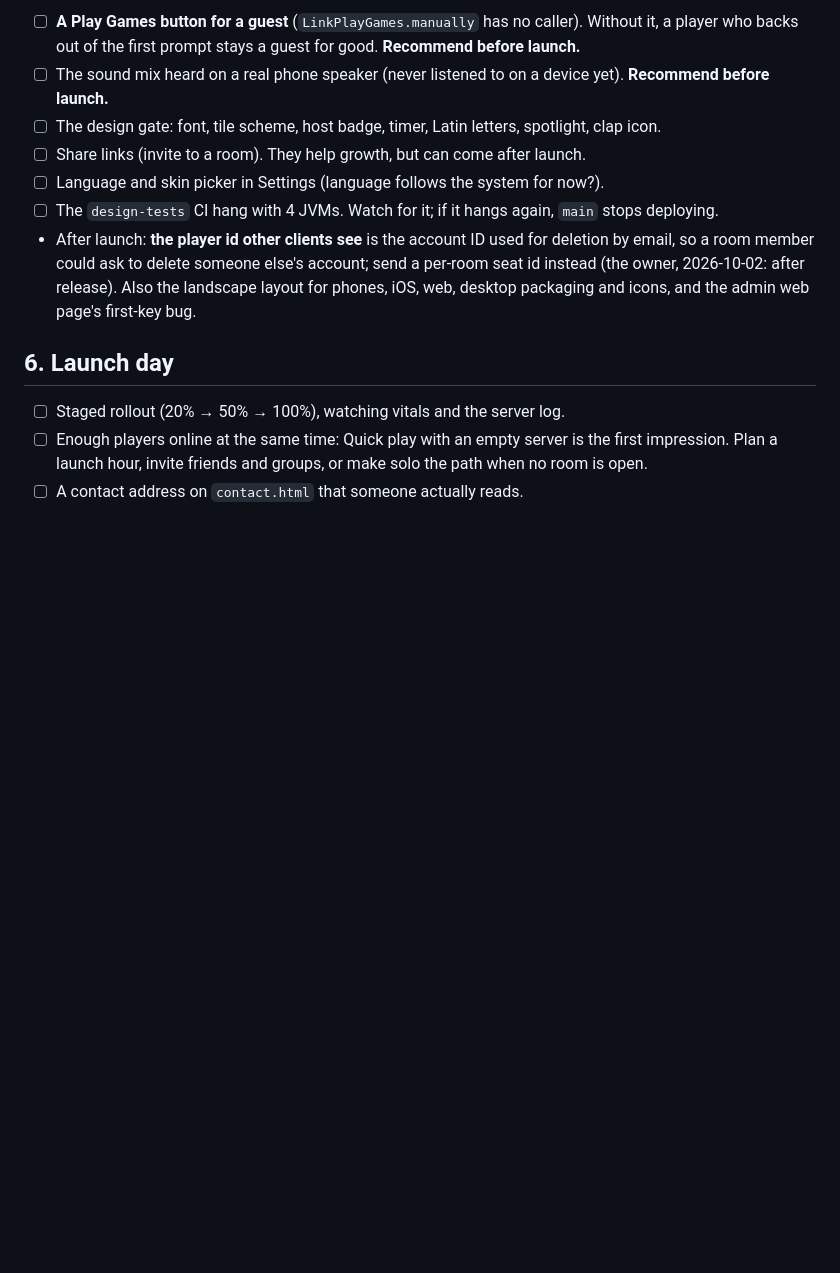
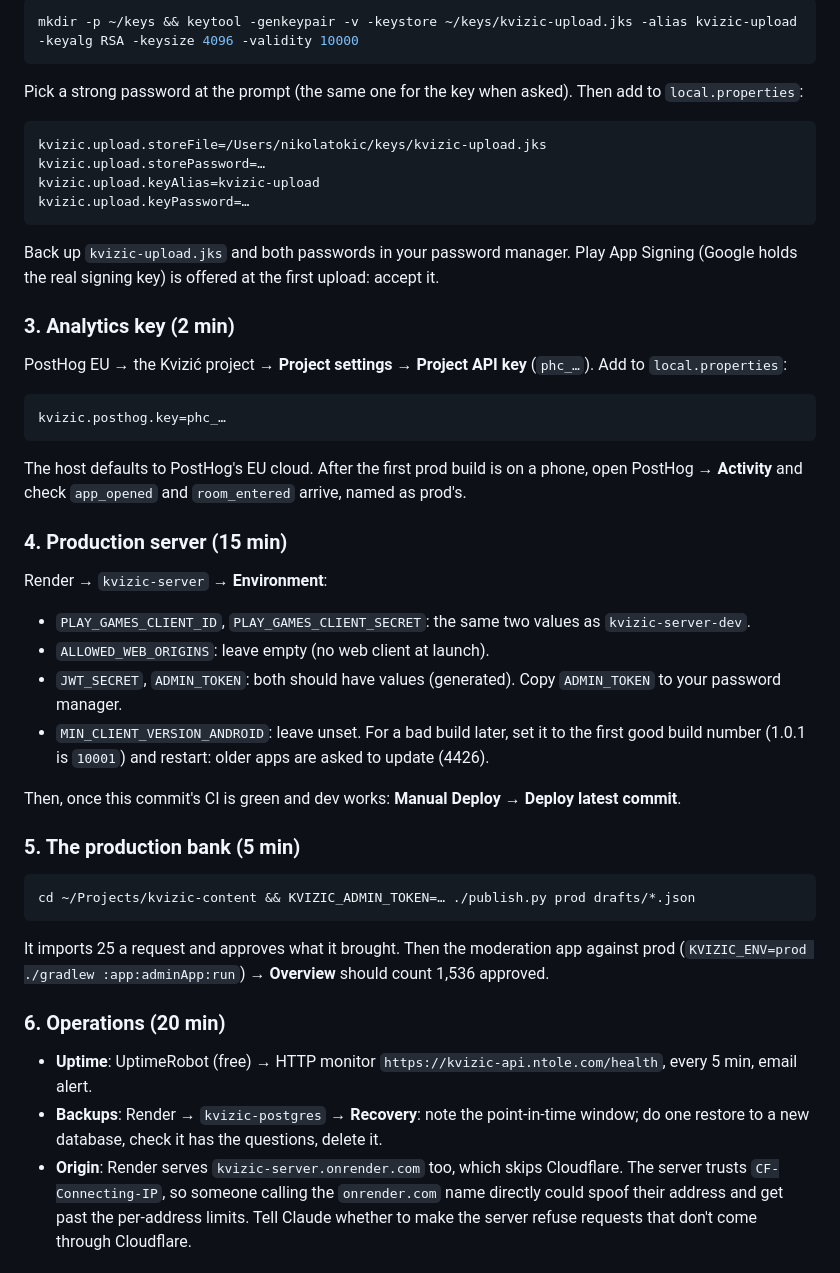
Before and after one commit to niktok1/kvizic, a Markdown page: LAUNCH.md, the part around one of its changes. GitHub-like rendering; blank space fills up the shorter version.

````diff
--- a/LAUNCH.md
+++ b/LAUNCH.md
@@ -67,19 +46,59 @@ Checked 2026-10-02. ✅ done, ⚠️ found broken or missing, ☐ not yet known/
 
-- ☐ **A Play Games button for a guest** (`LinkPlayGames.manually` has no caller). Without it, a player
-  who backs out of the first prompt stays a guest for good. **Recommend before launch.**
-- ☐ The sound mix heard on a real phone speaker (never listened to on a device yet). **Recommend before launch.**
-- ☐ The design gate: font, tile scheme, host badge, timer, Latin letters, spotlight, clap icon.
-- ☐ Share links (invite to a room). They help growth, but can come after launch.
-- ☐ Language and skin picker in Settings (language follows the system for now?).
-- ☐ The `design-tests` CI hang with 4 JVMs. Watch for it; if it hangs again, `main` stops deploying.
-- After launch: **the player id other clients see** is the account ID used for deletion by email, so a
-  room member could ask to delete someone else's account; send a per-room seat id instead (the owner,
-  2026-10-02: after release). Also the landscape layout for phones, iOS, web, desktop packaging and icons, and the admin web
-  page's first-key bug.
+```bash
+mkdir -p ~/keys && keytool -genkeypair -v -keystore ~/keys/kvizic-upload.jks -alias kvizic-upload -keyalg RSA -keysize 4096 -validity 10000
+```
 
-## 6. Launch day
+Pick a strong password at the prompt (the same one for the key when asked). Then add to `local.properties`:
 
-- ☐ Staged rollout (20% → 50% → 100%), watching vitals and the server log.
-- ☐ Enough players online at the same time: Quick play with an empty server is the first impression. Plan
-  a launch hour, invite friends and groups, or make solo the path when no room is open.
-- ☐ A contact address on `contact.html` that someone actually reads.
+```
+kvizic.upload.storeFile=/Users/nikolatokic/keys/kvizic-upload.jks
+kvizic.upload.storePassword=…
+kvizic.upload.keyAlias=kvizic-upload
+kvizic.upload.keyPassword=…
+```
+
+Back up `kvizic-upload.jks` and both passwords in your password manager. Play App Signing (Google holds the
+real signing key) is offered at the first upload: accept it.
+
+### 3. Analytics key (2 min)
+
+PostHog EU → the Kvizić project → **Project settings → Project API key** (`phc_…`). Add to `local.properties`:
+
+```
+kvizic.posthog.key=phc_…
+```
+
+The host defaults to PostHog's EU cloud. After the first prod build is on a phone, open PostHog → **Activity**
+and check `app_opened` and `room_entered` arrive, named as prod's.
+
+### 4. Production server (15 min)
+
+Render → `kvizic-server` → **Environment**:
+
+- `PLAY_GAMES_CLIENT_ID`, `PLAY_GAMES_CLIENT_SECRET`: the same two values as `kvizic-server-dev`.
+- `ALLOWED_WEB_ORIGINS`: leave empty (no web client at launch).
+- `JWT_SECRET`, `ADMIN_TOKEN`: both should have values (generated). Copy `ADMIN_TOKEN` to your password manager.
+- `MIN_CLIENT_VERSION_ANDROID`: leave unset. For a bad build later, set it to the first good build number
+  (1.0.1 is `10001`) and restart: older apps are asked to update (4426).
+
+Then, once this commit's CI is green and dev works: **Manual Deploy → Deploy latest commit**.
+
+### 5. The production bank (5 min)
+
+```bash
+cd ~/Projects/kvizic-content && KVIZIC_ADMIN_TOKEN=… ./publish.py prod drafts/*.json
+```
+
+It imports 25 a request and approves what it brought. Then the moderation app against prod
+(`KVIZIC_ENV=prod ./gradlew :app:adminApp:run`) → **Overview** should count 1,536 approved.
+
+### 6. Operations (20 min)
+
+- **Uptime**: UptimeRobot (free) → HTTP monitor `https://kvizic-api.ntole.com/health`, every 5 min, email alert.
+- **Backups**: Render → `kvizic-postgres` → **Recovery**: note the point-in-time window; do one restore to a
+  new database, check it has the questions, delete it.
+- **Origin**: Render serves `kvizic-server.onrender.com` too, which skips Cloudflare. The server trusts
+  `CF-Connecting-IP`, so someone calling the `onrender.com` name directly could spoof their address and
+  get past the per-address limits. Tell Claude whether to make the server refuse requests that don't come
+  through Cloudflare.
+
````
Also changed, not shown: other parts of LAUNCH.md (+94 -55 lines), store-listing.md (added, +82 -0 lines).
